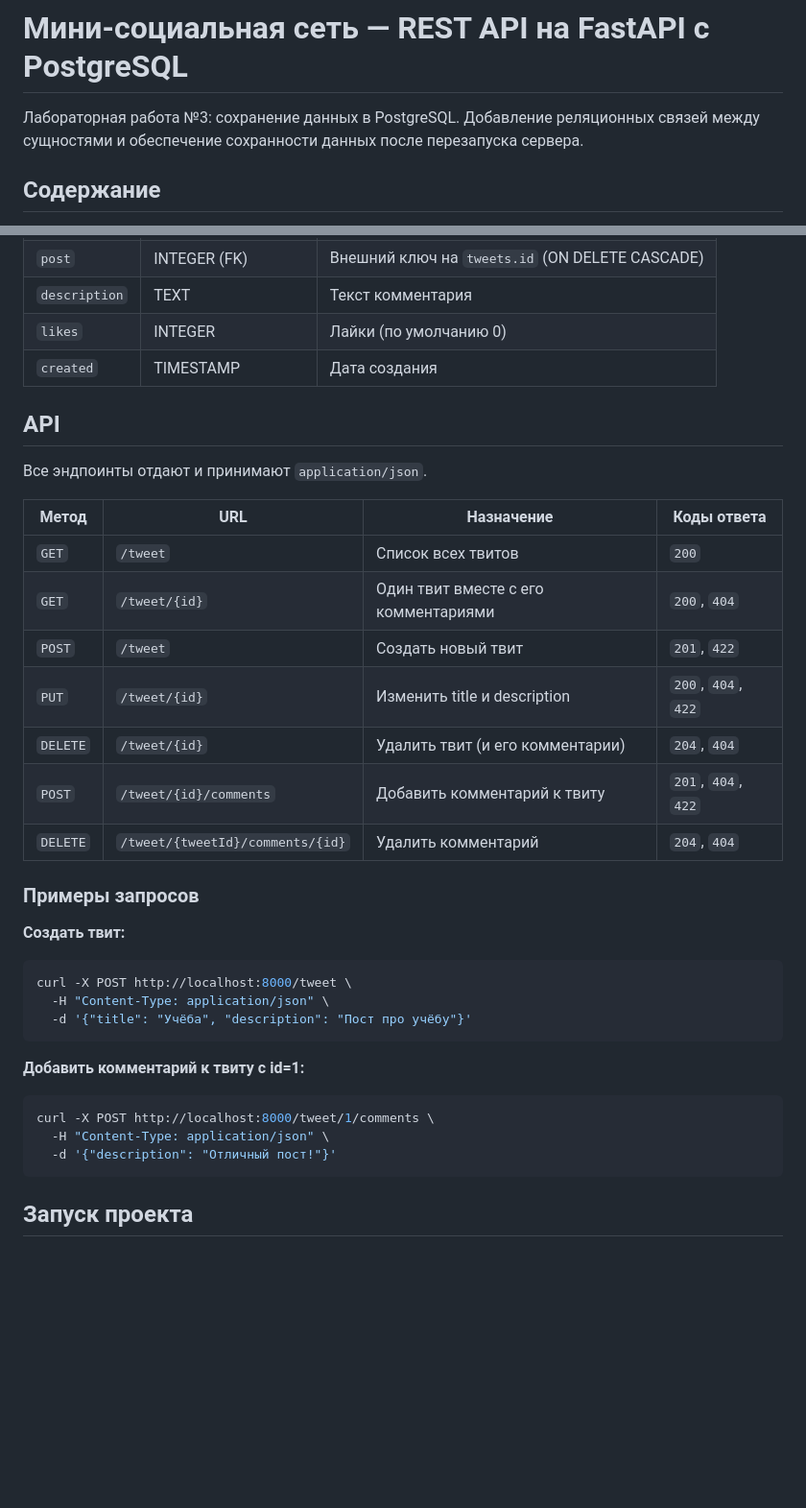
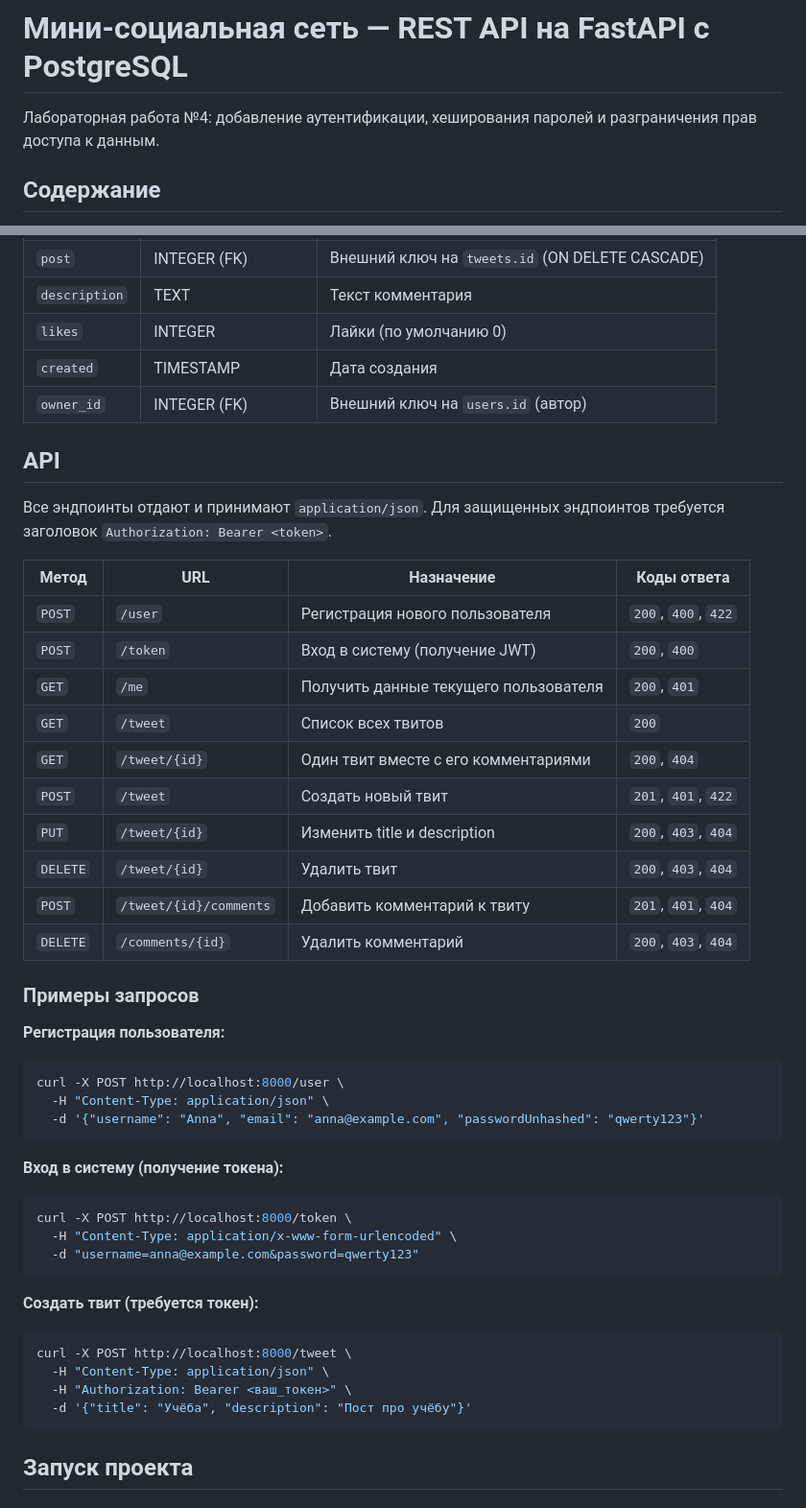
Before and after one commit to BondarevTK/WebProggrammingLab, a Markdown page: readme.md, 2 parts joined by grey strips. Shown: that part at 96% size. GitHub-like rendering; blank space fills up the shorter version.

````diff
--- a/readme.md
+++ b/readme.md
@@ -1,7 +1,6 @@
 # Мини-социальная сеть — REST API на FastAPI с PostgreSQL
 
-Лабораторная работа №3: сохранение данных в PostgreSQL.
-Добавление реляционных связей между сущностями и обеспечение сохранности данных после перезапуска сервера.
+Лабораторная работа №4: добавление аутентификации, хеширования паролей и разграничения прав доступа к данным.
 
 ## Содержание
 
@@ -79,37 +92,51 @@ project/
 | `description` | TEXT               | Текст комментария                               |
 | `likes`       | INTEGER            | Лайки (по умолчанию 0)                          |
 | `created`     | TIMESTAMP          | Дата создания                                   |
+| `owner_id`    | INTEGER (FK)       | Внешний ключ на `users.id` (автор)              |
 
 ## API
 
 Все эндпоинты отдают и принимают `application/json`.
+Для защищенных эндпоинтов требуется заголовок `Authorization: Bearer <token>`.
 
-| Метод    | URL                              | Назначение                           | Коды ответа         |
-| -------- | -------------------------------- | ------------------------------------ | ------------------- |
-| `GET`    | `/tweet`                         | Список всех твитов                   | `200`               |
-| `GET`    | `/tweet/{id}`                    | Один твит вместе с его комментариями | `200`, `404`        |
-| `POST`   | `/tweet`                         | Создать новый твит                   | `201`, `422`        |
-| `PUT`    | `/tweet/{id}`                    | Изменить title и description         | `200`, `404`, `422` |
-| `DELETE` | `/tweet/{id}`                    | Удалить твит (и его комментарии)     | `204`, `404`        |
-| `POST`   | `/tweet/{id}/comments`           | Добавить комментарий к твиту         | `201`, `404`, `422` |
-| `DELETE` | `/tweet/{tweetId}/comments/{id}` | Удалить комментарий                  | `204`, `404`        |
+| Метод    | URL                    | Назначение                            | Коды ответа         |
+| -------- | ---------------------- | ------------------------------------- | ------------------- |
+| `POST`   | `/user`                | Регистрация нового пользователя       | `200`, `400`, `422` |
+| `POST`   | `/token`               | Вход в систему (получение JWT)        | `200`, `400`        |
+| `GET`    | `/me`                  | Получить данные текущего пользователя | `200`, `401`        |
+| `GET`    | `/tweet`               | Список всех твитов                    | `200`               |
+| `GET`    | `/tweet/{id}`          | Один твит вместе с его комментариями  | `200`, `404`        |
+| `POST`   | `/tweet`               | Создать новый твит                    | `201`, `401`, `422` |
+| `PUT`    | `/tweet/{id}`          | Изменить title и description          | `200`, `403`, `404` |
+| `DELETE` | `/tweet/{id}`          | Удалить твит                          | `200`, `403`, `404` |
+| `POST`   | `/tweet/{id}/comments` | Добавить комментарий к твиту          | `201`, `401`, `404` |
+| `DELETE` | `/comments/{id}`       | Удалить комментарий                   | `200`, `403`, `404` |
 
 ### Примеры запросов
 
-**Создать твит:**
+**Регистрация пользователя:**
+
+```bash
+curl -X POST http://localhost:8000/user \
+  -H "Content-Type: application/json" \
+  -d '{"username": "Anna", "email": "anna@example.com", "passwordUnhashed": "qwerty123"}'
+```
+
+**Вход в систему (получение токена):**
+
+```bash
+curl -X POST http://localhost:8000/token \
+  -H "Content-Type: application/x-www-form-urlencoded" \
+  -d "username=anna@example.com&password=qwerty123"
+```
+
+**Создать твит (требуется токен):**
 
 ```bash
 curl -X POST http://localhost:8000/tweet \
   -H "Content-Type: application/json" \
+  -H "Authorization: Bearer <ваш_токен>" \
   -d '{"title": "Учёба", "description": "Пост про учёбу"}'
-```
-
-**Добавить комментарий к твиту с id=1:**
-
-```bash
-curl -X POST http://localhost:8000/tweet/1/comments \
-  -H "Content-Type: application/json" \
-  -d '{"description": "Отличный пост!"}'
 ```
 
 ## Запуск проекта
````
Also changed, not shown: other parts of readme.md (+58 -31 lines), ScreenshotLab3.png (added).
